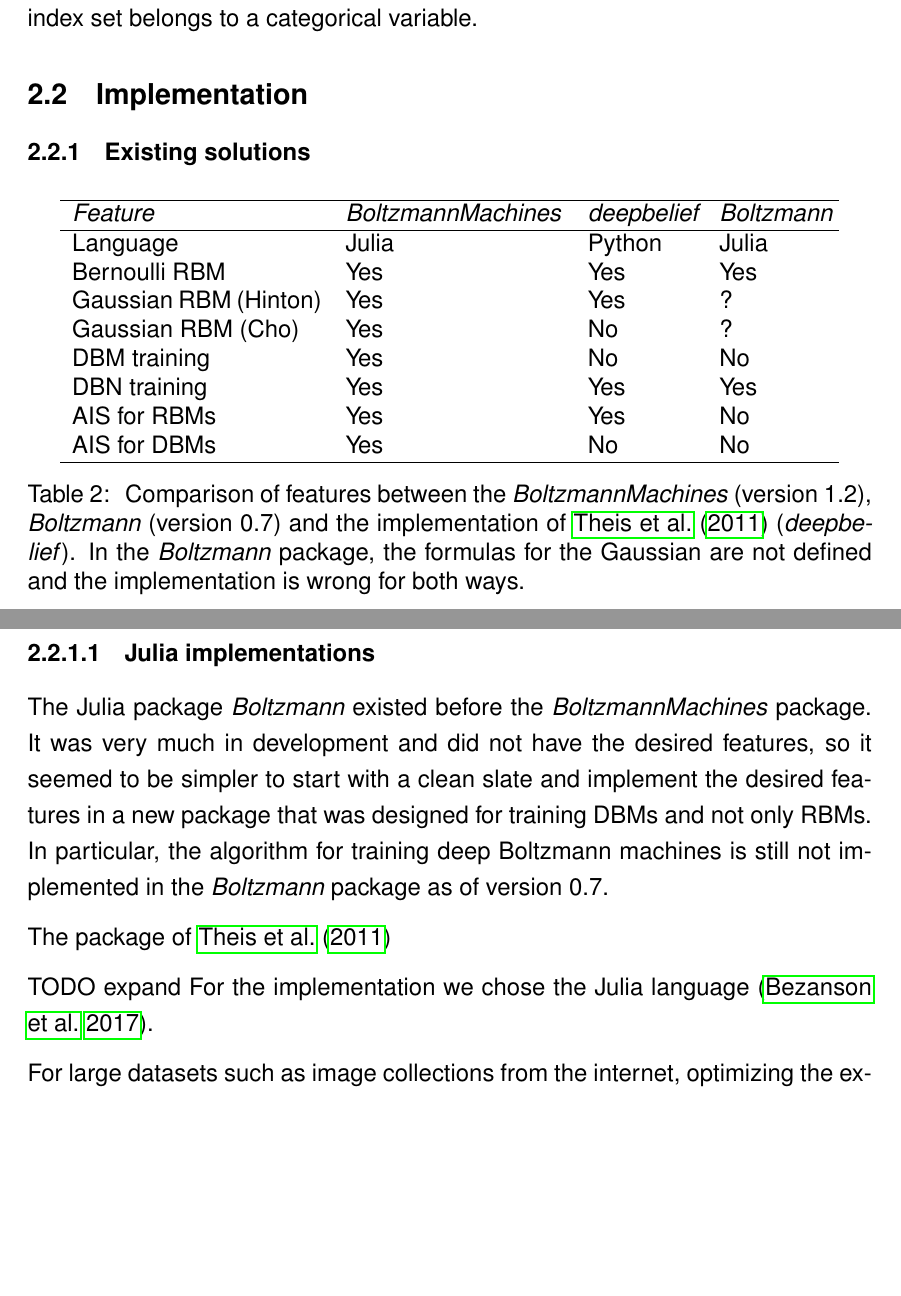
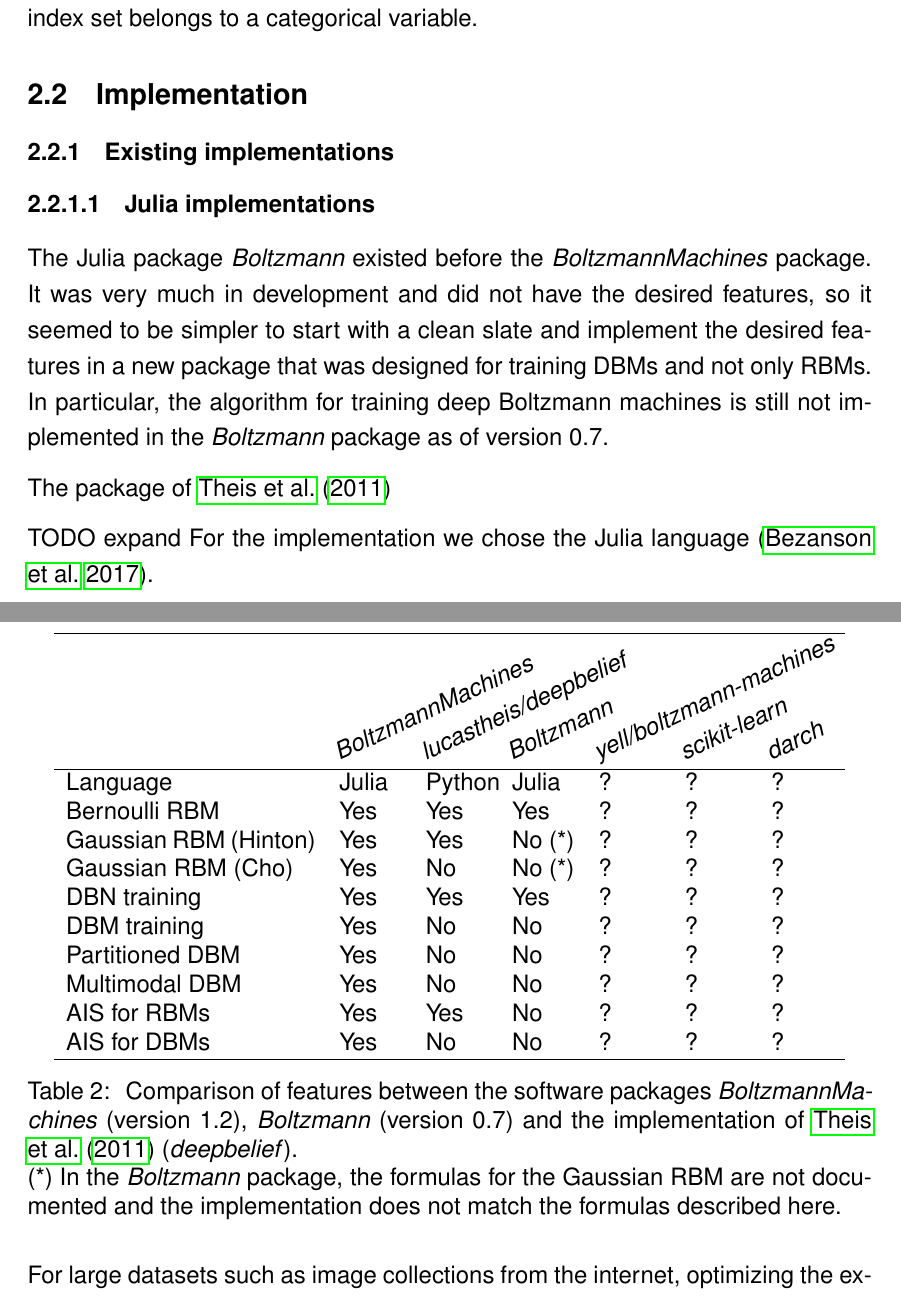
Before and after one commit to stefan-m-lenz/ThesisScHum, a LaTeX document (main.tex): two parts of pages 32 and 33 of 113, joined at a grey line, cut so that both start at the same text, the shorter picture padded with empty space. Compiled offline with pdfLaTeX.

Commit message:
Feature matrix: mehr Vergleich

```diff
--- a/main.tex
+++ b/main.tex
@@ -26,6 +26,7 @@
 \usepackage{pdfpages}
 \renewcommand{\familydefault}{\sfdefault}
 \usepackage{titlesec}
+\usepackage{rotating}
 \setcounter{secnumdepth}{4}
 
 \titleformat{\paragraph}
@@ -788,26 +789,34 @@
 
 \subsection{Implementation}
 
-\subsubsection{Existing solutions}
+\subsubsection{Existing implementations}
 
 \begin{table}[h!]
 \centering
-\begin{tabular}{p{4.4cm} p{3.85cm} p{1.9cm} p{1.9cm}}
+\begin{tabular}{p{4.4cm} p{1.1cm} p{1.1cm} p{1.1cm} p{1.1cm} p{1.1cm} p{1.1cm}}
+\hline \\ [3.9ex]\\
+ & \begin{rotate}{25}\apkg{BoltzmannMachines} \end{rotate} &
+ \begin{rotate}{25} \apkg{lucastheis/deepbelief} \end{rotate} &
+ \begin{rotate}{25} \apkg{Boltzmann} \end{rotate} &
+ \begin{rotate}{25} \apkg{yell/boltzmann-machines}  \end{rotate} &
+ \begin{rotate}{25} \apkg{scikit-learn} \end{rotate} &
+ \begin{rotate}{25} \apkg{darch} \end{rotate} \\
 \hline
-\emph{Feature} & \apkg{BoltzmannMachines} & \apkg{deepbelief} & \apkg{Boltzmann} \\
-\hline
-Language & Julia & Python & Julia \\
-Bernoulli RBM & Yes & Yes & Yes  \\
-Gaussian RBM (Hinton) & Yes & Yes & ? \\
-Gaussian RBM (Cho) & Yes & No & ?  \\
-DBM training & Yes & No & No \\
-DBN training & Yes & Yes & Yes \\
-AIS for RBMs & Yes & Yes & No \\
-AIS for DBMs & Yes & No & No \\
+Language & Julia & Python & Julia & ? & ? & ? \\
+Bernoulli RBM & Yes & Yes & Yes  & ? & ? & ? \\
+Gaussian RBM (Hinton) & Yes & Yes & No (*) & ? & ? & ? \\
+Gaussian RBM (Cho) & Yes & No & No (*)  & ? & ? & ? \\
+DBN training & Yes & Yes & Yes & ? & ? & ? \\
+DBM training & Yes & No & No & ? & ? & ? \\
+Partitioned DBM & Yes & No & No & ? & ? & ? \\
+Multimodal DBM & Yes & No & No & ? & ? & ? \\
+AIS for RBMs & Yes & Yes & No & ? & ? & ? \\
+AIS for DBMs & Yes & No & No & ? & ? & ? \\
 \hline
 \end{tabular}
-\caption{\label{tab:FeatureOverview} Comparison of features between the
-\apkg{BoltzmannMachines} (version 1.2), \apkg{Boltzmann} (version 0.7) and the implementation of \cite{theis2011deepbelief} (\apkg{deepbelief}). In the \apkg{Boltzmann} package, the formulas for the Gaussian are not defined and the implementation is wrong for both ways.}
+\caption{\label{tab:FeatureOverview} Comparison of features between the software packages
+\apkg{BoltzmannMachines} (version 1.2), \apkg{Boltzmann} (version 0.7) and the implementation of \cite{theis2011deepbelief} (\apkg{deepbelief}).
+\\ (*) In the \apkg{Boltzmann} package, the formulas for the Gaussian RBM are not documented and the implementation does not match the formulas described here.}
 \end{table}
 %
 %
```
Also changed, not shown: main.tex (2 more changed lines).
